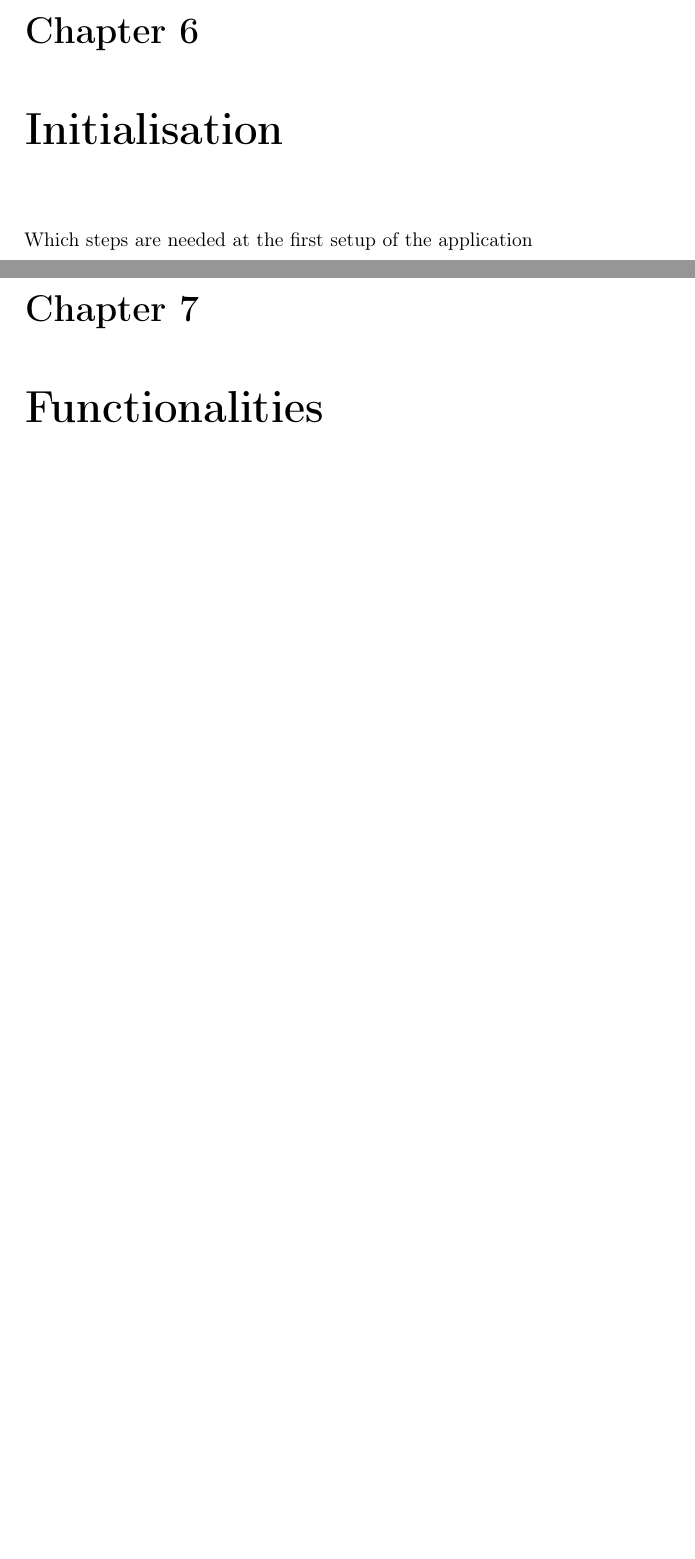
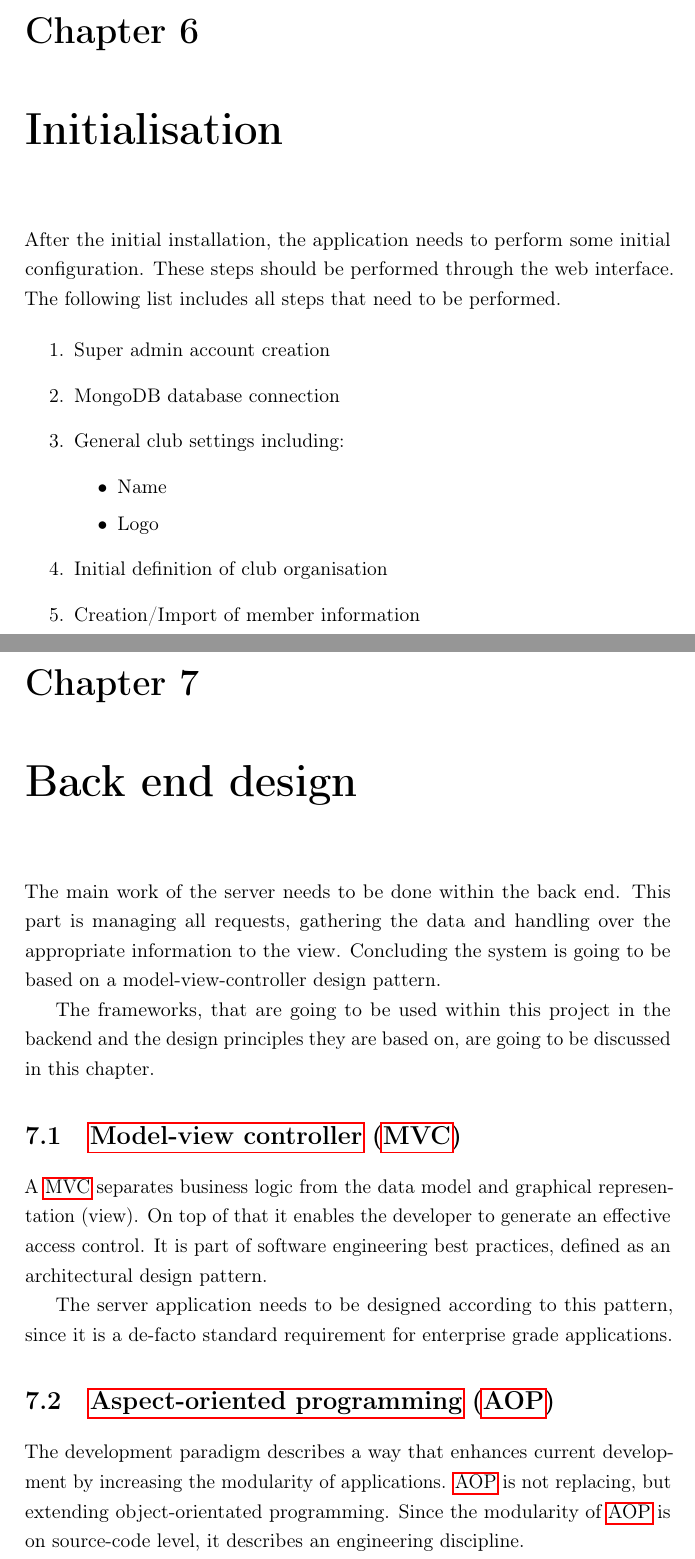
Before and after one commit to steilerDev/myVerein, a LaTeX thesis (Documentation/Server Specification/Server Specification.tex, which reads Documentation/Server Specification/content/chapters.tex): two parts of pages 18 and 19 of 27 before the commit and two parts of pages 18 and 19 of 26 after it, joined at a grey line, cut so that both start at the same text, the shorter picture padded with empty space. The pictures show the PDF file Documentation/Server Specification/Server Specification.pdf that the author committed with the source.

Commit message:
Final draft for the Server Specification, only Wireframes missing. * Adjusted Frontpage * Adjusted Makefile * Added Back End Design chapter * Added Front End Design chapter * Added Initialisation chapter

```diff
--- a/Documentation/Server Specification/content/chapters.tex
+++ b/Documentation/Server Specification/content/chapters.tex
@@ -85,7 +85,7 @@ The server is going to use a database to store the persistent data, defined in t
 
 The use of an industry standard noSQL database would ensure an efficient operation of the application. As a reliant and free database application, the open-source project \emph{MongoDB} is chosen. This document orientated, state of the art, persistent data store will ensure an efficient a reliant storage of all user information.
 
-\section{Database tables}
+\section{Database model}
 Even though \emph{MongoDB} is a database application that uses a dynamic schema, it is important to model the organisation of the data, to later ensure a reliant and consistent operation. The dynamic schema is very helpful within agile development.
 
 \subsection{User}
@@ -226,11 +226,29 @@ Picture: {
 \end{lstlisting}
 
 \chapter{Initialisation}
-Which steps are needed at the first setup of the application
+After the initial installation, the application needs to perform some initial configuration. These steps should be performed through the web interface. The following list includes all steps that need to be performed.
 
-\chapter{Functionalities}
+\begin{enumerate}
+    \item Super admin account creation
+    \item MongoDB database connection
+    \item General club settings including:
+    \begin{itemize}
+        \item Name
+        \item Logo
+    \end{itemize}
+    \item Initial definition of club organisation
+    \item Creation/Import of member information
+\end{enumerate}
 
-\chapter{Front End Design}
+\chapter{Back end design}
+The main work of the server needs to be done within the back end. This part is managing all requests, gathering the data and handling over the appropriate information to the view. Concluding the system is going to be based on a model-view-controller design pattern.
 
-\chapter{Apple Push Notifications}
-\url{http://relayrides.github.io/pushy/}
+The frameworks, that are going to be used within this project in the backend and the design principles they are based on, are going to be discussed in this chapter.
+
+\section{\acrfull{MVC}}
+A \acrshort{MVC} separates business logic from the data model and graphical representation (view). On top of that it enables the developer to generate an effective access control. It is part of software engineering best practices, defined as an architectural design pattern.
+
+The server application needs to be designed according to this pattern, since it is a de-facto standard requirement for enterprise grade applications.
+
+\section{\acrfull{AOP}}
+The development paradigm describes a way that enhances current development by increasing the modularity of applications. \acrshort{AOP} is not replacing, but extending object-orientated programming. Since the modularity of \acrshort{AOP} is on source-code level, it describes an engineering discipline.
```
Also changed, not shown: Documentation/Server Specification/Server Specification.tex (+9 -9 lines), Documentation/Server Specification/frontpage.tex (+3 -4 lines), Documentation/Server Specification/glossary.tex (+3 -1 lines), Documentation/Server Specification/Server Specification.pdf, Documentation/Server Specification/images/HP_Logo.png (deleted), Documentation/Server Specification/makefile, Documentation/Server Specification/content/chapters.tex (29 more changed lines).
